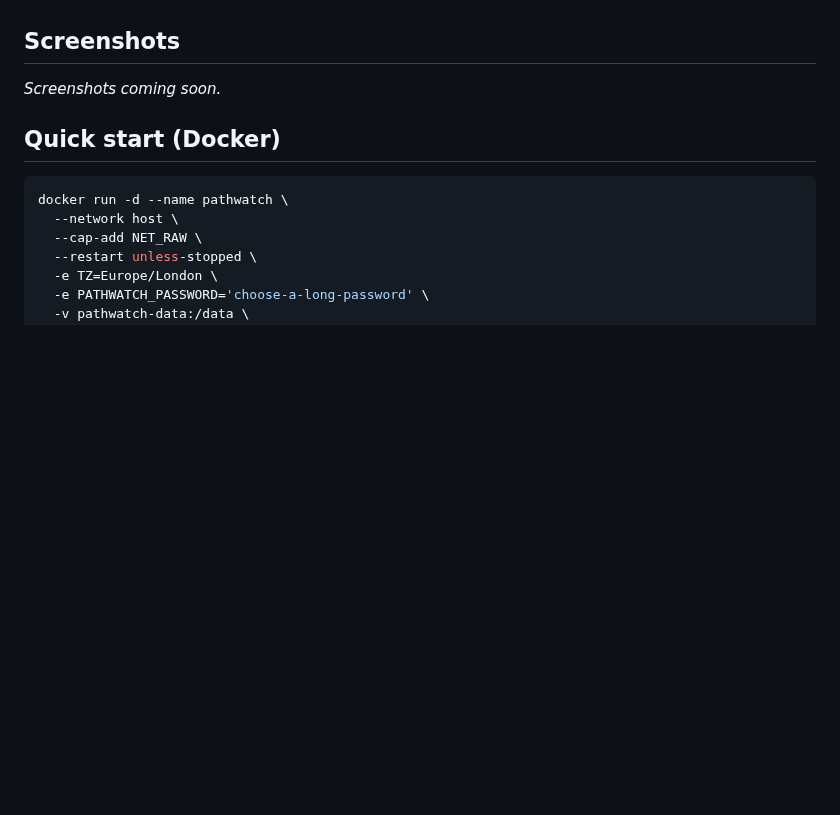
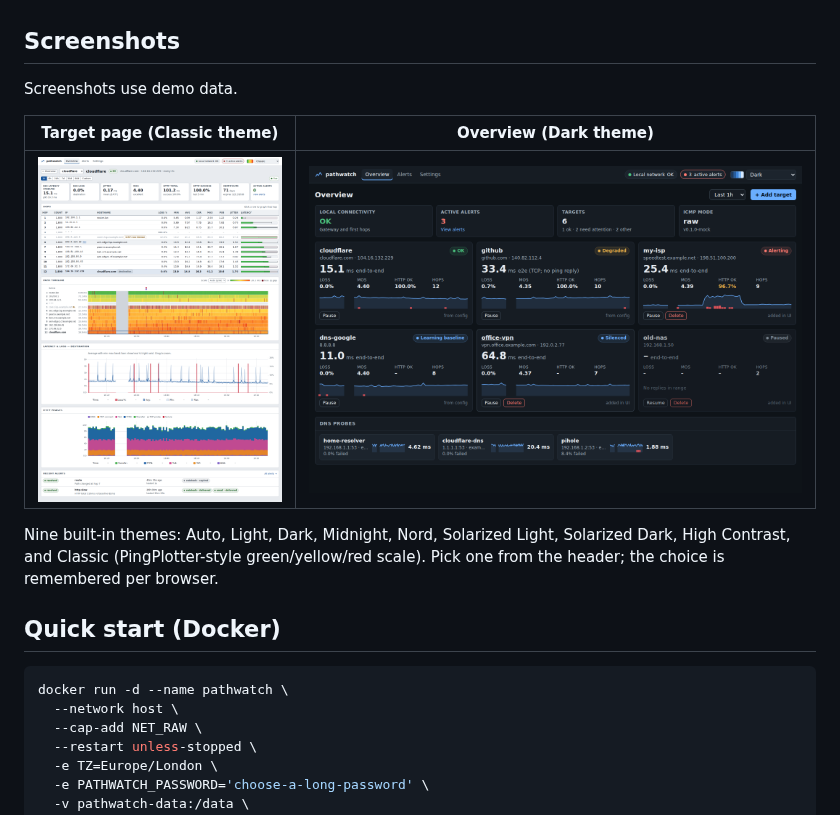
Before and after one commit to I-press-buttons/pathwatch, a Markdown page: README.md, the part around the change. Drawn GitHub-style; pictures changed too: docs/screenshots/overview-dark.png (added), docs/screenshots/target-classic.png (added); blank space fills up the shorter version.

Commit message:
Add screenshots to README and document edge tag before first release
Co-Authored-By: Claude Opus 5.5 <noreply@anthropic.com>
Claude-Session: https://claude.ai/code/session_01Nr1ELWwdRV2z1C5Wd1kdpZ

```diff
--- a/README.md
+++ b/README.md
@@ -17,8 +17,13 @@ A self-hosted, always-on network path monitor in the spirit of [PingPlotter](htt
 <!-- screenshots -->
 ## Screenshots
 
-_Screenshots coming soon._
+Screenshots use demo data.
 
+| Target page (Classic theme) | Overview (Dark theme) |
+|---|---|
+| ![Target page](docs/screenshots/target-classic.png) | ![Overview](docs/screenshots/overview-dark.png) |
+
+Nine built-in themes: Auto, Light, Dark, Midnight, Nord, Solarized Light, Solarized Dark, High Contrast, and Classic (PingPlotter-style green/yellow/red scale). Pick one from the header; the choice is remembered per browser.
 <!-- /screenshots -->
 
 ## Quick start (Docker)
```
Also changed, not shown: docs/SYNOLOGY.md (+2 -0 lines), docs/screenshots/target-midnight.png (added), 2 other files.
